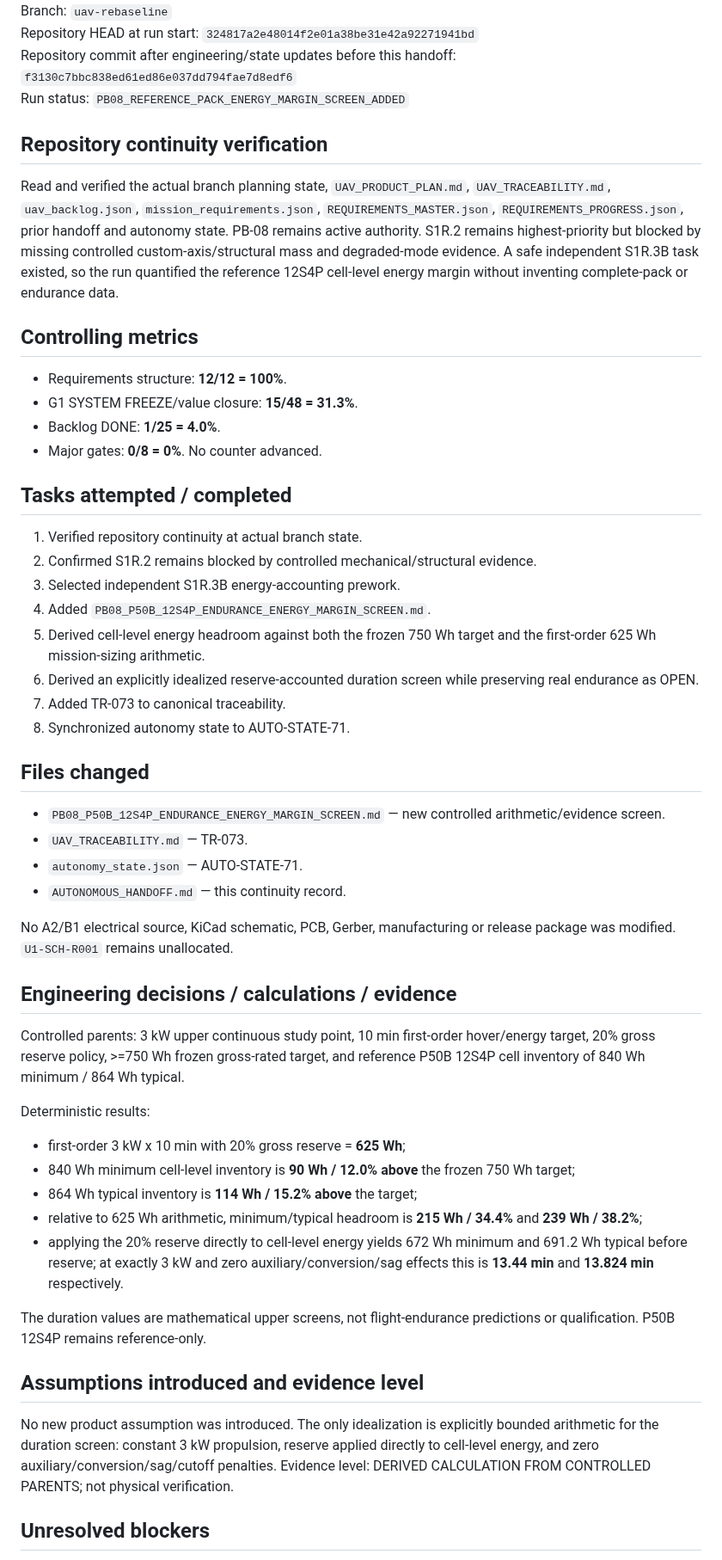
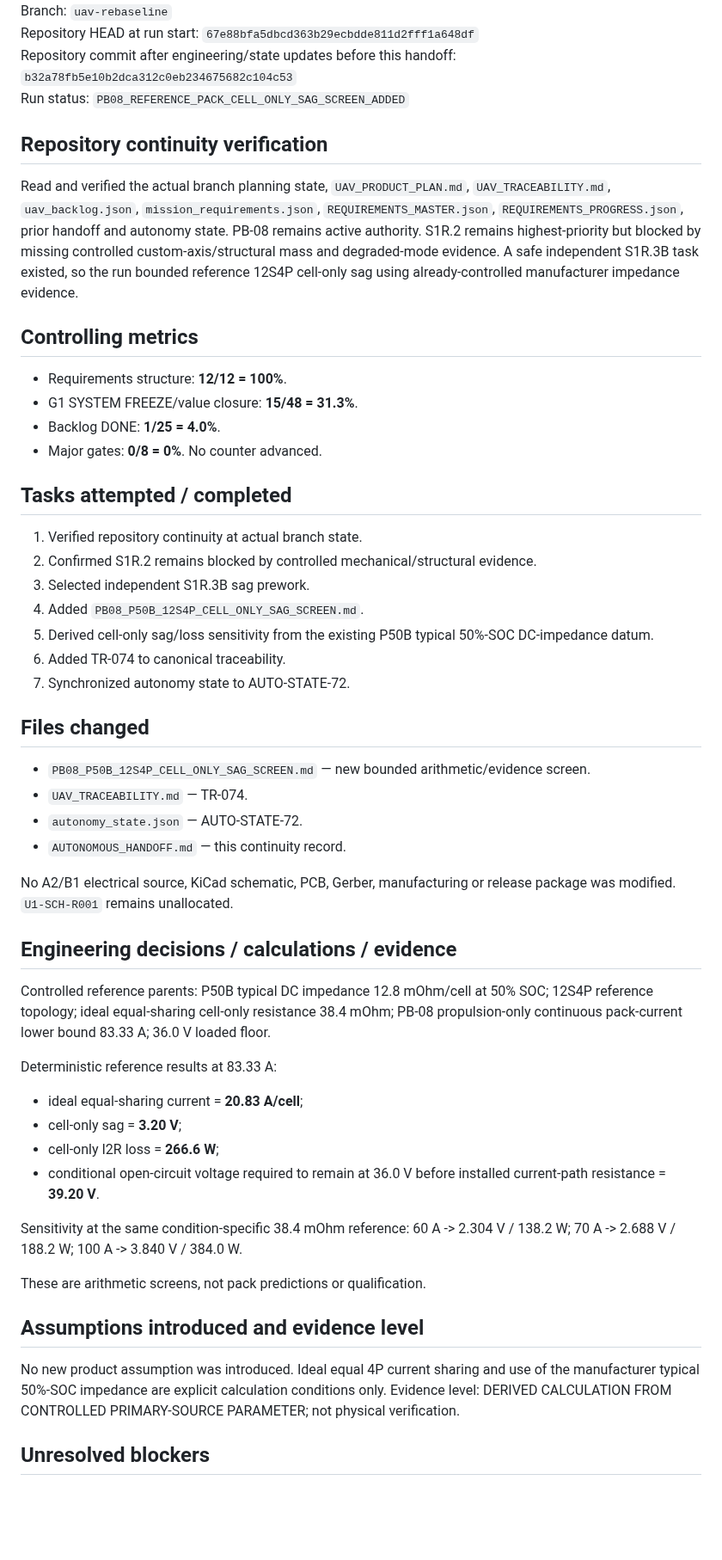
Before and after one commit to mekiciepcas/ESC-Ai, a Markdown page: ESC_V2/planning/AUTONOMOUS_HANDOFF.md, the part around one of its changes. Shown at 86% size. GitHub-like rendering; blank space fills up the shorter version.

Commit message:
PB08: hand off cell-only sag run

```diff
--- a/ESC_V2/planning/AUTONOMOUS_HANDOFF.md
+++ b/ESC_V2/planning/AUTONOMOUS_HANDOFF.md
@@ -4,10 +4,10 @@ Date: 2026-09-20 16:20+03:00
 Branch: `uav-rebaseline`
-Repository HEAD at run start: `324817a2e48014f2e01a38be31e42a92271941bd`
-Repository commit after engineering/state updates before this handoff: `f3130c7bbc838ed61ed86e037dd794fae7d8edf6`
-Run status: `PB08_REFERENCE_PACK_ENERGY_MARGIN_SCREEN_ADDED`
+Repository HEAD at run start: `67e88bfa5dbcd363b29ecbdde811d2fff1a648df`
+Repository commit after engineering/state updates before this handoff: `b32a78fb5e10b2dca312c0eb234675682c104c53`
+Run status: `PB08_REFERENCE_PACK_CELL_ONLY_SAG_SCREEN_ADDED`
 
 ## Repository continuity verification
-Read and verified the actual branch planning state, `UAV_PRODUCT_PLAN.md`, `UAV_TRACEABILITY.md`, `uav_backlog.json`, `mission_requirements.json`, `REQUIREMENTS_MASTER.json`, `REQUIREMENTS_PROGRESS.json`, prior handoff and autonomy state. PB-08 remains active authority. S1R.2 remains highest-priority but blocked by missing controlled custom-axis/structural mass and degraded-mode evidence. A safe independent S1R.3B task existed, so the run quantified the reference 12S4P cell-level energy margin without inventing complete-pack or endurance data.
+Read and verified the actual branch planning state, `UAV_PRODUCT_PLAN.md`, `UAV_TRACEABILITY.md`, `uav_backlog.json`, `mission_requirements.json`, `REQUIREMENTS_MASTER.json`, `REQUIREMENTS_PROGRESS.json`, prior handoff and autonomy state. PB-08 remains active authority. S1R.2 remains highest-priority but blocked by missing controlled custom-axis/structural mass and degraded-mode evidence. A safe independent S1R.3B task existed, so the run bounded reference 12S4P cell-only sag using already-controlled manufacturer impedance evidence.
 
 ## Controlling metrics
 - Requirements structure: **12/12 = 100%**.
@@ -19,34 +19,34 @@ No counter advanced.
 ## Tasks attempted / completed
 1. Verified repository continuity at actual branch state.
 2. Confirmed S1R.2 remains blocked by controlled mechanical/structural evidence.
-3. Selected independent S1R.3B energy-accounting prework.
-4. Added `PB08_P50B_12S4P_ENDURANCE_ENERGY_MARGIN_SCREEN.md`.
-5. Derived cell-level energy headroom against both the frozen 750 Wh target and the first-order 625 Wh mission-sizing arithmetic.
-6. Derived an explicitly idealized reserve-accounted duration screen while preserving real endurance as OPEN.
-7. Added TR-073 to canonical traceability.
-8. Synchronized autonomy state to AUTO-STATE-71.
+3. Selected independent S1R.3B sag prework.
+4. Added `PB08_P50B_12S4P_CELL_ONLY_SAG_SCREEN.md`.
+5. Derived cell-only sag/loss sensitivity from the existing P50B typical 50%-SOC DC-impedance datum.
+6. Added TR-074 to canonical traceability.
+7. Synchronized autonomy state to AUTO-STATE-72.
 
 ## Files changed
-- `PB08_P50B_12S4P_ENDURANCE_ENERGY_MARGIN_SCREEN.md` — new controlled arithmetic/evidence screen.
-- `UAV_TRACEABILITY.md` — TR-073.
-- `autonomy_state.json` — AUTO-STATE-71.
+- `PB08_P50B_12S4P_CELL_ONLY_SAG_SCREEN.md` — new bounded arithmetic/evidence screen.
+- `UAV_TRACEABILITY.md` — TR-074.
+- `autonomy_state.json` — AUTO-STATE-72.
 - `AUTONOMOUS_HANDOFF.md` — this continuity record.
 
 No A2/B1 electrical source, KiCad schematic, PCB, Gerber, manufacturing or release package was modified. `U1-SCH-R001` remains unallocated.
 
 ## Engineering decisions / calculations / evidence
-Controlled parents: 3 kW upper continuous study point, 10 min first-order hover/energy target, 20% gross reserve policy, >=750 Wh frozen gross-rated target, and reference P50B 12S4P cell inventory of 840 Wh minimum / 864 Wh typical.
+Controlled reference parents: P50B typical DC impedance 12.8 mOhm/cell at 50% SOC; 12S4P reference topology; ideal equal-sharing cell-only resistance 38.4 mOhm; PB-08 propulsion-only continuous pack-current lower bound 83.33 A; 36.0 V loaded floor.
 
-Deterministic results:
-- first-order 3 kW x 10 min with 20% gross reserve = **625 Wh**;
-- 840 Wh minimum cell-level inventory is **90 Wh / 12.0% above** the frozen 750 Wh target;
-- 864 Wh typical inventory is **114 Wh / 15.2% above** the target;
-- relative to 625 Wh arithmetic, minimum/typical headroom is **215 Wh / 34.4%** and **239 Wh / 38.2%**;
-- applying the 20% reserve directly to cell-level energy yields 672 Wh minimum and 691.2 Wh typical before reserve; at exactly 3 kW and zero auxiliary/conversion/sag effects this is **13.44 min** and **13.824 min** respectively.
+Deterministic reference results at 83.33 A:
+- ideal equal-sharing current = **20.83 A/cell**;
+- cell-only sag = **3.20 V**;
+- cell-only I2R loss = **266.6 W**;
+- conditional open-circuit voltage required to remain at 36.0 V before installed current-path resistance = **39.20 V**.
 
-The duration values are mathematical upper screens, not flight-endurance predictions or qualification. P50B 12S4P remains reference-only.
+Sensitivity at the same condition-specific 38.4 mOhm reference: 60 A -> 2.304 V / 138.2 W; 70 A -> 2.688 V / 188.2 W; 100 A -> 3.840 V / 384.0 W.
+
+These are arithmetic screens, not pack predictions or qualification.
 
 ## Assumptions introduced and evidence level
-No new product assumption was introduced. The only idealization is explicitly bounded arithmetic for the duration screen: constant 3 kW propulsion, reserve applied directly to cell-level energy, and zero auxiliary/conversion/sag/cutoff penalties. Evidence level: DERIVED CALCULATION FROM CONTROLLED PARENTS; not physical verification.
+No new product assumption was introduced. Ideal equal 4P current sharing and use of the manufacturer typical 50%-SOC impedance are explicit calculation conditions only. Evidence level: DERIVED CALCULATION FROM CONTROLLED PRIMARY-SOURCE PARAMETER; not physical verification.
 
 ## Unresolved blockers
```
Also changed, not shown: other parts of ESC_V2/planning/AUTONOMOUS_HANDOFF.md (+9 -9 lines).
